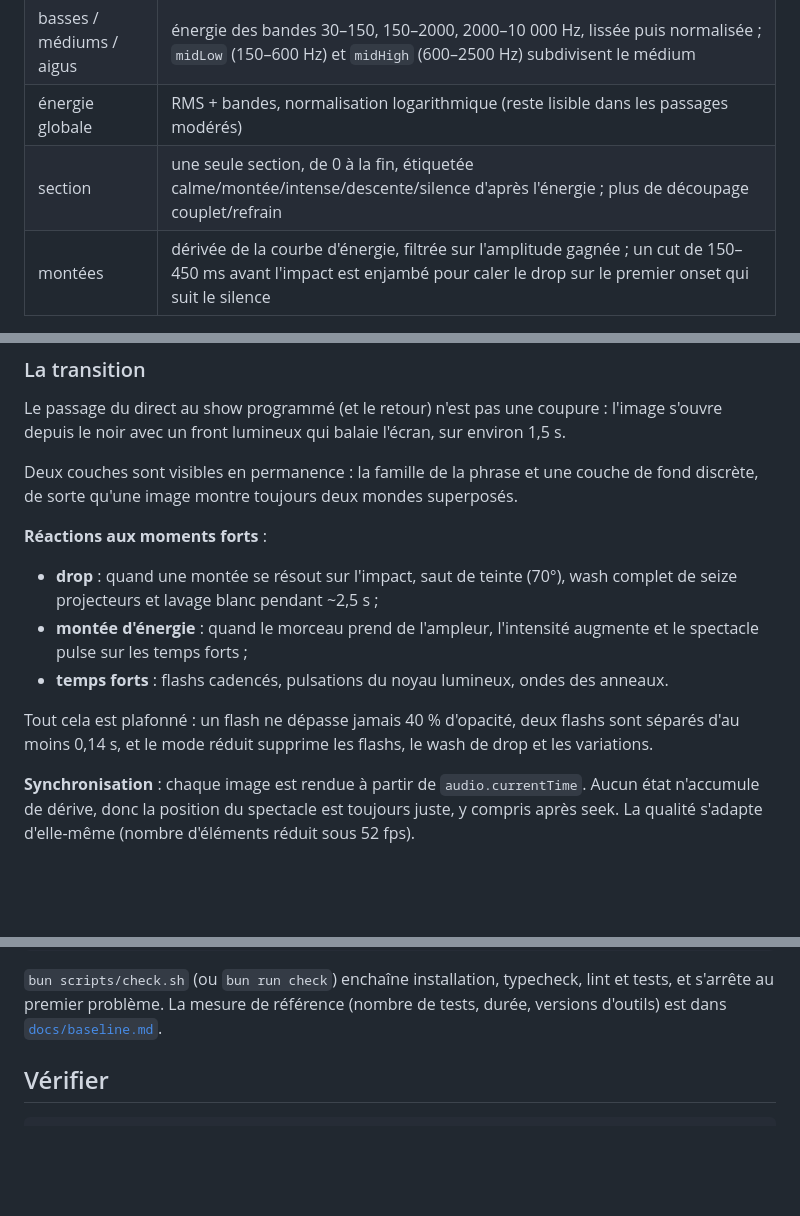
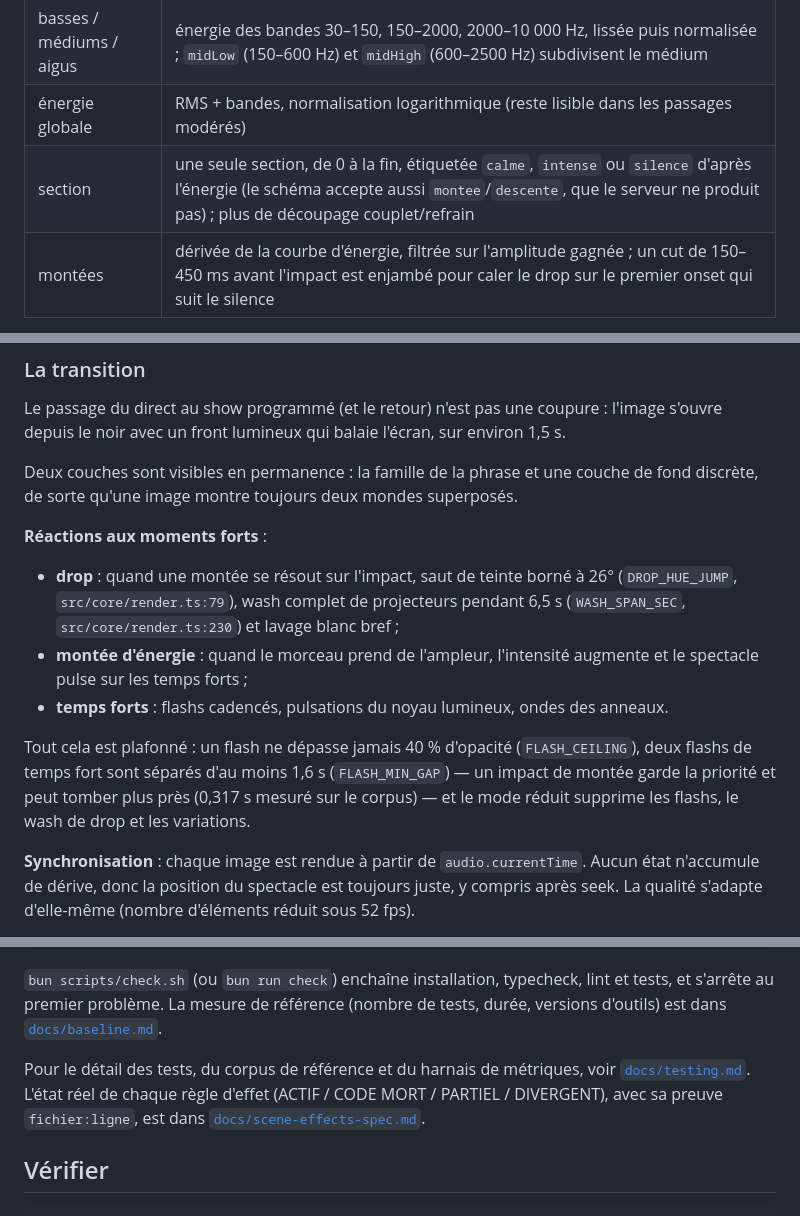
Before and after one commit to MattiaPARRINELLO/night-light-v2, a Markdown page: README.md, 3 parts joined by grey strips. GitHub-like rendering; blank space fills up the shorter version.

Commit message:
D8 : documentation à jour — spec des effets avec statut, docs/testing, corrections factuelles et marqueurs de fusion

```diff
--- a/README.md
+++ b/README.md
@@ -131,7 +131,7 @@ Réellement calculé par librosa sur les échantillons décodés (22 050 Hz, STF
 | attaques | `onset_detect`, corrigé du retard de groupe de la STFT |
 | basses / médiums / aigus | énergie des bandes 30–150, 150–2000, 2000–10 000 Hz, lissée puis normalisée ; `midLow` (150–600 Hz) et `midHigh` (600–2500 Hz) subdivisent le médium |
 | énergie globale | RMS + bandes, normalisation logarithmique (reste lisible dans les passages modérés) |
-| section | une seule section, de 0 à la fin, étiquetée calme/montée/intense/descente/silence d'après l'énergie ; plus de découpage couplet/refrain |
+| section | une seule section, de 0 à la fin, étiquetée `calme`, `intense` ou `silence` d'après l'énergie (le schéma accepte aussi `montee`/`descente`, que le serveur ne produit pas) ; plus de découpage couplet/refrain |
 | montées | dérivée de la courbe d'énergie, filtrée sur l'amplitude gagnée ; un cut de 150–450 ms avant l'impact est enjambé pour caler le drop sur le premier onset qui suit le silence |
 
 Toutes les courbes sont envoyées en points `[secondes, 0..1]` à 20 Hz — compacts et
@@ -279,15 +286,19 @@ discrète, de sorte qu'une image montre toujours deux mondes superposés.
 
 **Réactions aux moments forts** :
 
-- **drop** : quand une montée se résout sur l'impact, saut de teinte (70°), wash complet de
-  seize projecteurs et lavage blanc pendant ~2,5 s ;
+<!-- À METTRE À JOUR APRÈS FUSION : drops et flashs -->
+
+- **drop** : quand une montée se résout sur l'impact, saut de teinte borné à 26°
+  (`DROP_HUE_JUMP`, `src/core/render.ts:79`), wash complet de projecteurs pendant 6,5 s
+  (`WASH_SPAN_SEC`, `src/core/render.ts:230`) et lavage blanc bref ;
 - **montée d'énergie** : quand le morceau prend de l'ampleur, l'intensité augmente et le
   spectacle pulse sur les temps forts ;
 - **temps forts** : flashs cadencés, pulsations du noyau lumineux, ondes des anneaux.
 
-Tout cela est plafonné : un flash ne dépasse jamais 40 % d'opacité, deux flashs sont
-séparés d'au moins 0,14 s, et le mode réduit supprime les flashs, le wash de drop
-et les variations.
+Tout cela est plafonné : un flash ne dépasse jamais 40 % d'opacité (`FLASH_CEILING`), deux
+flashs de temps fort sont séparés d'au moins 1,6 s (`FLASH_MIN_GAP`) — un impact de montée
+garde la priorité et peut tomber plus près (0,317 s mesuré sur le corpus) — et le mode
+réduit supprime les flashs, le wash de drop et les variations.
 
 **Synchronisation** : chaque image est rendue à partir de `audio.currentTime`. Aucun état
 n'accumule de dérive, donc la position du spectacle est toujours juste, y compris après
@@ -328,6 +339,11 @@ uv run uvicorn server.main:app --host 127.0.0.1 --port 8787
 lint et tests, et s'arrête au premier problème. La mesure de référence
 (nombre de tests, durée, versions d'outils) est dans
 [`docs/baseline.md`](docs/baseline.md).
+
+Pour le détail des tests, du corpus de référence et du harnais de métriques,
+voir [`docs/testing.md`](docs/testing.md). L'état réel de chaque règle d'effet
+(ACTIF / CODE MORT / PARTIEL / DIVERGENT), avec sa preuve `fichier:ligne`, est
+dans [`docs/scene-effects-spec.md`](docs/scene-effects-spec.md).
 
 ## Vérifier
 
```
Also changed, not shown: other parts of README.md (+10 -3 lines), docs/scene-effects-spec.md (added, +114 -0 lines), docs/testing.md (added, +95 -0 lines).
